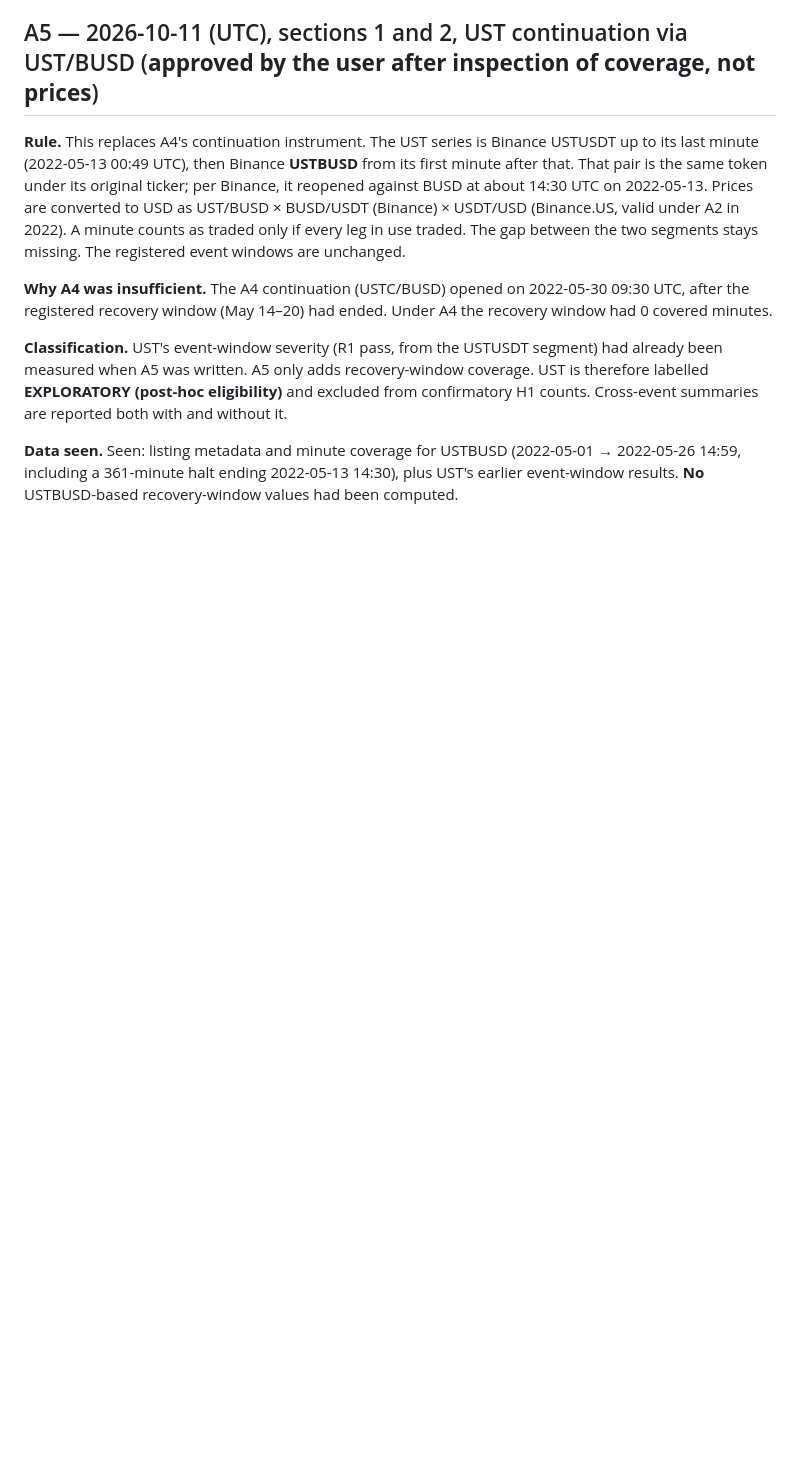
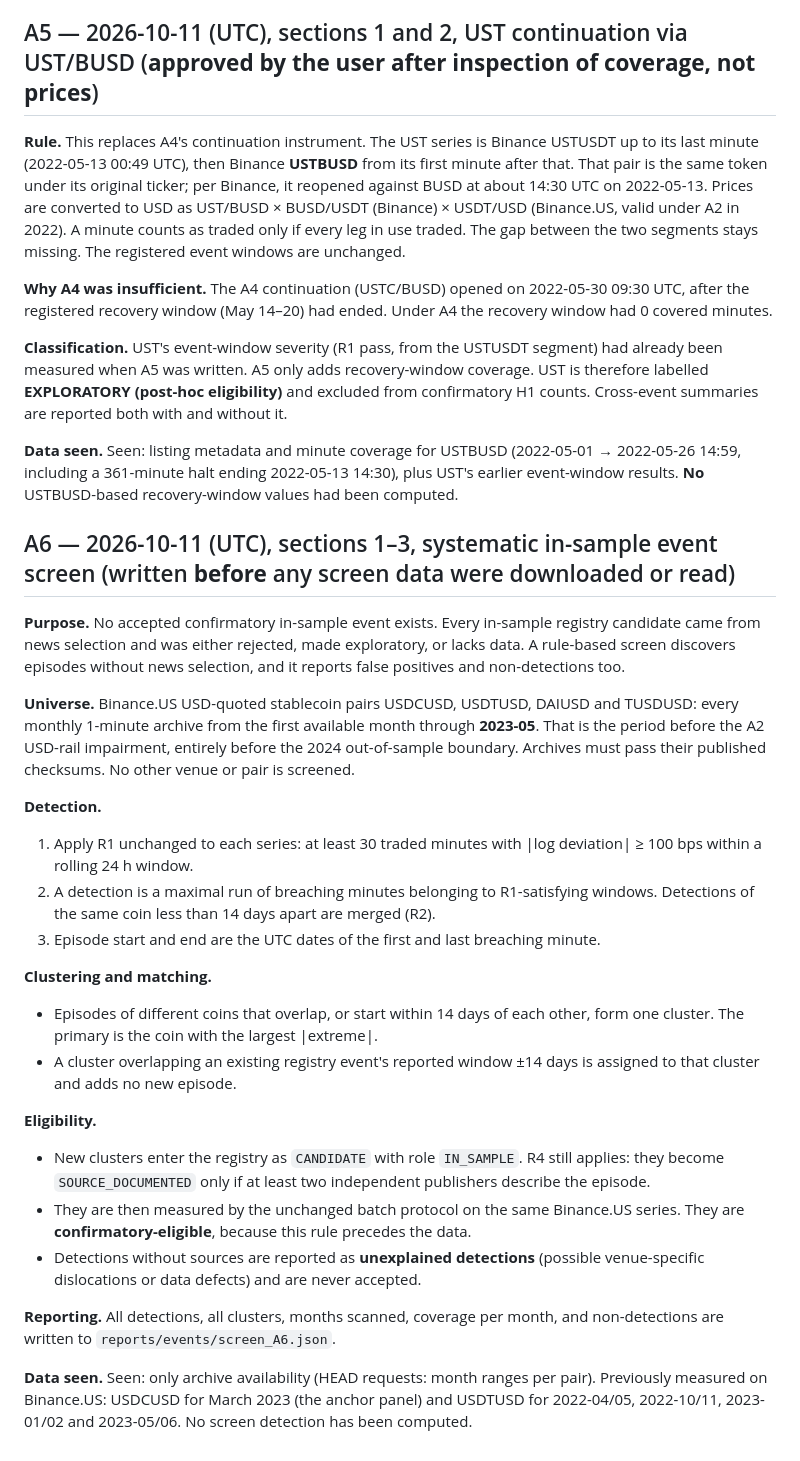
Before and after one commit to nl2992/www-2027-stablecoin-arc, a Markdown page: docs/PRE_ANALYSIS_AMENDMENTS.md, the part around the change. Rendered like a GitHub page; blank space fills up the shorter version.

Commit message:
Pre-register systematic in-sample event screen (amendment A6)
Define a rule-based R1 screen over Binance.US USD-quoted stablecoin pairs
through 2023-05 with clustering, registry matching, R4 sourcing and
reporting of false positives and non-detections. Committed before any
screen data are downloaded.

```diff
--- a/docs/PRE_ANALYSIS_AMENDMENTS.md
+++ b/docs/PRE_ANALYSIS_AMENDMENTS.md
@@ -53,3 +53,27 @@ If any precondition fails, the splice is not used and UST is recorded as not acc
 **Classification.** UST's event-window severity (R1 pass, from the USTUSDT segment) had already been measured when A5 was written. A5 only adds recovery-window coverage. UST is therefore labelled **EXPLORATORY (post-hoc eligibility)** and excluded from confirmatory H1 counts. Cross-event summaries are reported both with and without it.
 
 **Data seen.** Seen: listing metadata and minute coverage for USTBUSD (2022-05-01 → 2022-05-26 14:59, including a 361-minute halt ending 2022-05-13 14:30), plus UST's earlier event-window results. **No** USTBUSD-based recovery-window values had been computed.
+
+## A6 — 2026-10-11 (UTC), sections 1–3, systematic in-sample event screen (written **before** any screen data were downloaded or read)
+
+**Purpose.** No accepted confirmatory in-sample event exists. Every in-sample registry candidate came from news selection and was either rejected, made exploratory, or lacks data. A rule-based screen discovers episodes without news selection, and it reports false positives and non-detections too.
+
+**Universe.** Binance.US USD-quoted stablecoin pairs USDCUSD, USDTUSD, DAIUSD and TUSDUSD: every monthly 1-minute archive from the first available month through **2023-05**. That is the period before the A2 USD-rail impairment, entirely before the 2024 out-of-sample boundary. Archives must pass their published checksums. No other venue or pair is screened.
+
+**Detection.**
+1. Apply R1 unchanged to each series: at least 30 traded minutes with \|log deviation\| ≥ 100 bps within a rolling 24 h window.
+2. A detection is a maximal run of breaching minutes belonging to R1-satisfying windows. Detections of the same coin less than 14 days apart are merged (R2).
+3. Episode start and end are the UTC dates of the first and last breaching minute.
+
+**Clustering and matching.**
+- Episodes of different coins that overlap, or start within 14 days of each other, form one cluster. The primary is the coin with the largest \|extreme\|.
+- A cluster overlapping an existing registry event's reported window ±14 days is assigned to that cluster and adds no new episode.
+
+**Eligibility.**
+- New clusters enter the registry as `CANDIDATE` with role `IN_SAMPLE`. R4 still applies: they become `SOURCE_DOCUMENTED` only if at least two independent publishers describe the episode.
+- They are then measured by the unchanged batch protocol on the same Binance.US series. They are **confirmatory-eligible**, because this rule precedes the data.
+- Detections without sources are reported as **unexplained detections** (possible venue-specific dislocations or data defects) and are never accepted.
+
+**Reporting.** All detections, all clusters, months scanned, coverage per month, and non-detections are written to `reports/events/screen_A6.json`.
+
+**Data seen.** Seen: only archive availability (HEAD requests: month ranges per pair). Previously measured on Binance.US: USDCUSD for March 2023 (the anchor panel) and USDTUSD for 2022-04/05, 2022-10/11, 2023-01/02 and 2023-05/06. No screen detection has been computed.
```
